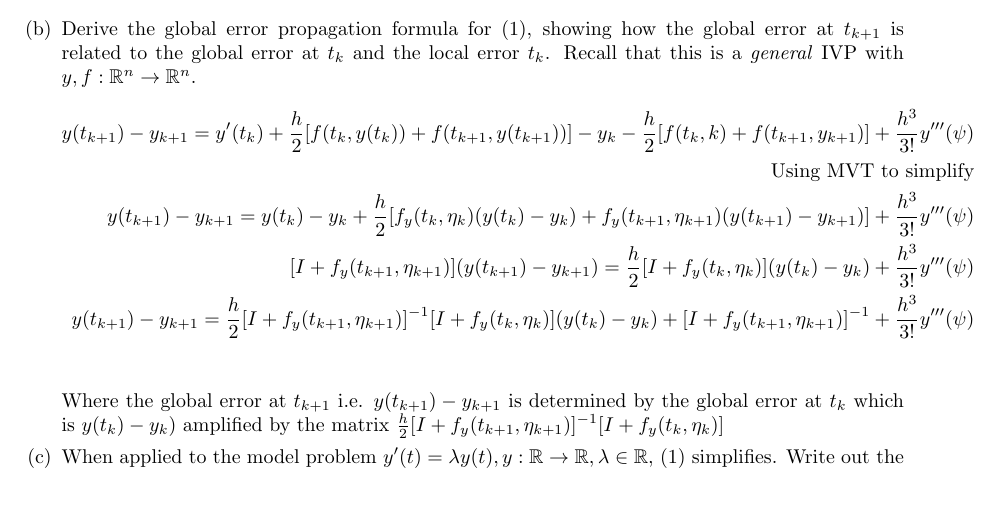
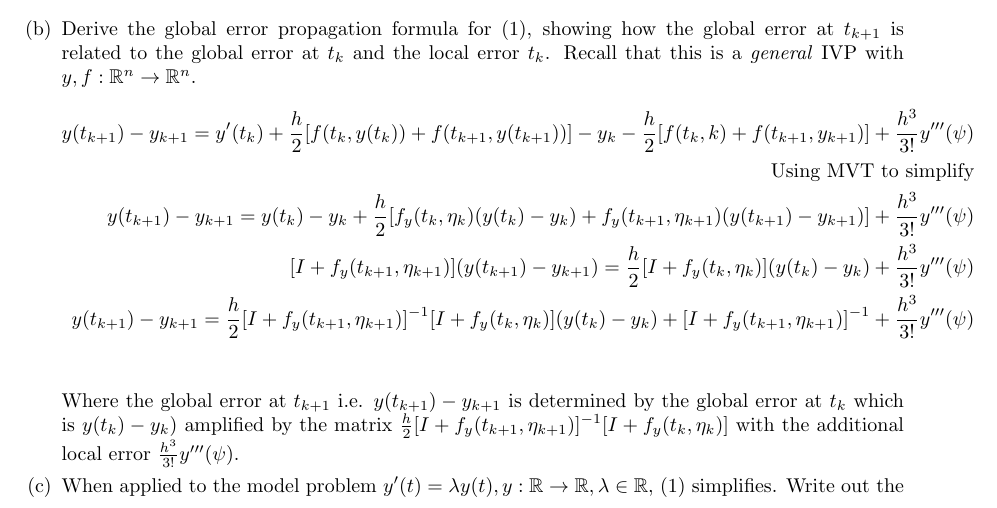
Before and after one commit to poonkeegan/school, a LaTeX document (cscd37/assgn3.tex): part of page 2 of 3, cut so that both start at the same text. Compiled offline with pdfLaTeX.

Commit message:
Fri Apr  6 20:59:52 EDT 2018

```diff
--- a/cscd37/assgn3.tex
+++ b/cscd37/assgn3.tex
@@ -214,7 +214,8 @@ poonkeeg\\
                 - y_{k+1}$ is determined by the global error at $t_k$ which
                 is $y(t_k) - y_k)$ amplified by the matrix
                 $\frac{h}{2}[I + f_y(t_{k+1}, \eta_{k+1})]^{-1}
-                [I + f_y(t_k, \eta_k)]$
+                [I + f_y(t_k, \eta_k)]$ with the additional local error
+                $\frac{h^3}{3!}y'''(\psi)$.
             \item When applied to the model problem $y'(t) = \lambda y(t),
                 y: \mathbb{R} \rightarrow \mathbb{R}, \lambda \in
                 \mathbb{R},$ (1) simplifies. Write out the simplified form.
```
Also changed, not shown: cscd37/assgn3.pdf.
